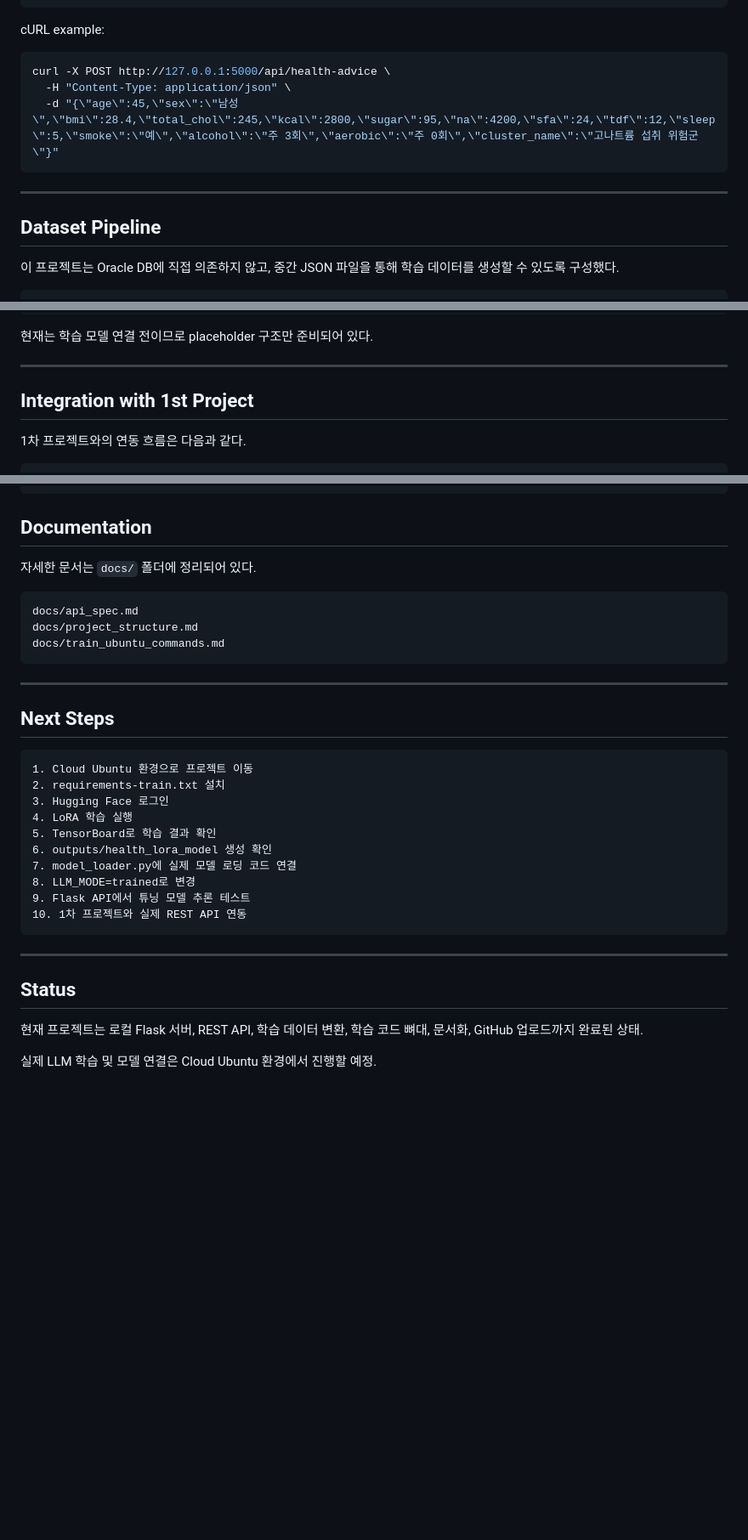
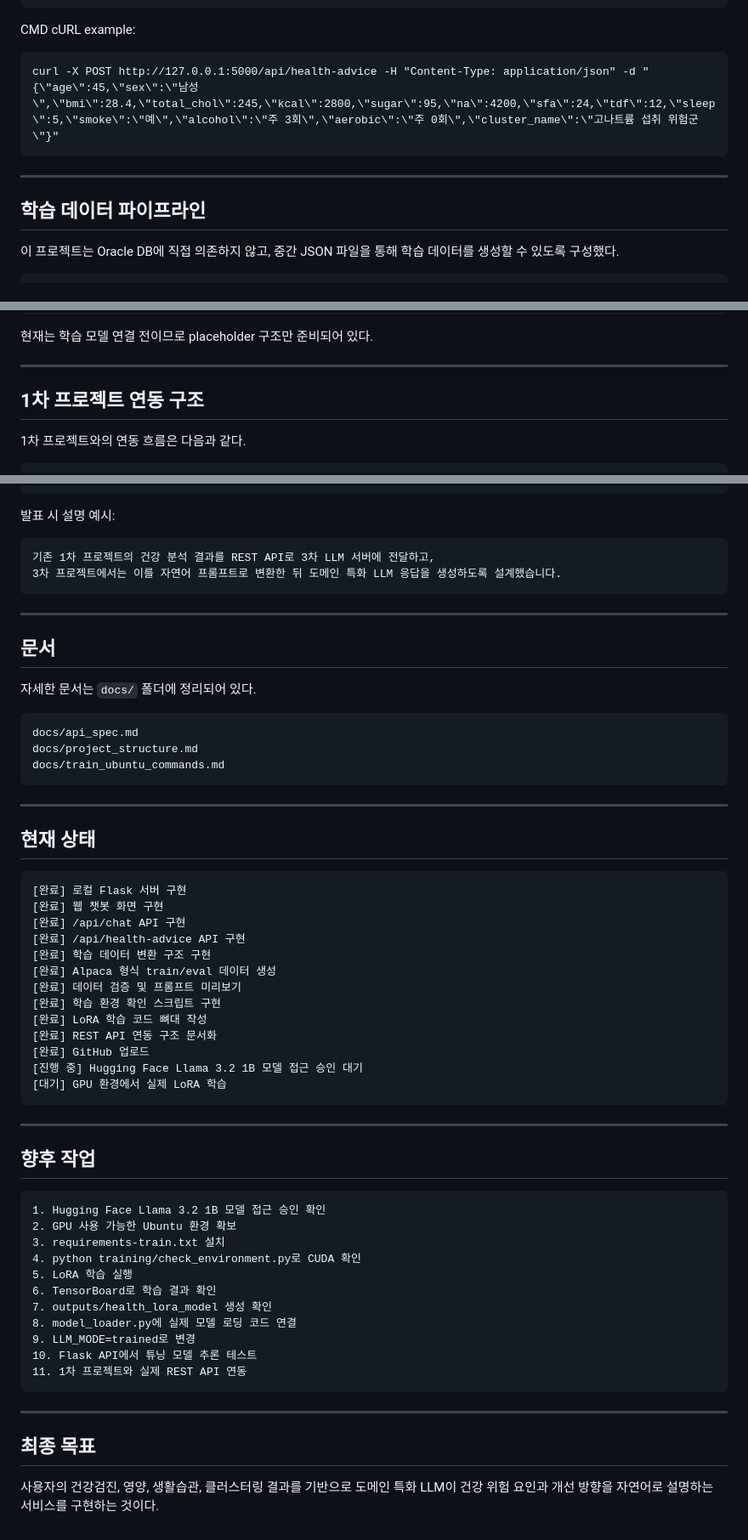
Before and after one commit to niabluelake/rag_study_assistant, a Markdown page: README.md, 3 parts joined by grey strips. Shown at 85% size. Drawn GitHub-style; blank space fills up the shorter version.

Commit message:
Update README and add environment check guide

````diff
--- a/README.md
+++ b/README.md
@@ -221,17 +241,15 @@ Request example:
 }
 ```
 
-cURL example:
+CMD cURL example:
 
-```bash
-curl -X POST http://127.0.0.1:5000/api/health-advice \
-  -H "Content-Type: application/json" \
-  -d "{\"age\":45,\"sex\":\"남성\",\"bmi\":28.4,\"total_chol\":245,\"kcal\":2800,\"sugar\":95,\"na\":4200,\"sfa\":24,\"tdf\":12,\"sleep\":5,\"smoke\":\"예\",\"alcohol\":\"주 3회\",\"aerobic\":\"주 0회\",\"cluster_name\":\"고나트륨 섭취 위험군\"}"
+```bat
+curl -X POST http://127.0.0.1:5000/api/health-advice -H "Content-Type: application/json" -d "{\"age\":45,\"sex\":\"남성\",\"bmi\":28.4,\"total_chol\":245,\"kcal\":2800,\"sugar\":95,\"na\":4200,\"sfa\":24,\"tdf\":12,\"sleep\":5,\"smoke\":\"예\",\"alcohol\":\"주 3회\",\"aerobic\":\"주 0회\",\"cluster_name\":\"고나트륨 섭취 위험군\"}"
 ```
 
 ---
 
-## Dataset Pipeline
+## 학습 데이터 파이프라인
 
 이 프로젝트는 Oracle DB에 직접 의존하지 않고, 중간 JSON 파일을 통해 학습 데이터를 생성할 수 있도록 구성했다.
 
@@ -370,7 +439,7 @@ LoRA 모델 추론
 
 ---
 
-## Integration with 1st Project
+## 1차 프로젝트 연동 구조
 
 1차 프로젝트와의 연동 흐름은 다음과 같다.
 
@@ -396,7 +465,16 @@ mock 또는 trained LLM 응답
 1차 프로젝트 화면에 자연어 설명 출력
 ```
 
-## Documentation
+발표 시 설명 예시:
+
+```text
+기존 1차 프로젝트의 건강 분석 결과를 REST API로 3차 LLM 서버에 전달하고,
+3차 프로젝트에서는 이를 자연어 프롬프트로 변환한 뒤 도메인 특화 LLM 응답을 생성하도록 설계했습니다.
+```
+
+---
+
+## 문서
 
 자세한 문서는 `docs/` 폴더에 정리되어 있다.
 
@@ -408,25 +486,44 @@ docs/train_ubuntu_commands.md
 
 ---
 
-## Next Steps
+## 현재 상태
 
 ```text
-1. Cloud Ubuntu 환경으로 프로젝트 이동
-2. requirements-train.txt 설치
-3. Hugging Face 로그인
-4. LoRA 학습 실행
-5. TensorBoard로 학습 결과 확인
-6. outputs/health_lora_model 생성 확인
-7. model_loader.py에 실제 모델 로딩 코드 연결
-8. LLM_MODE=trained로 변경
-9. Flask API에서 튜닝 모델 추론 테스트
-10. 1차 프로젝트와 실제 REST API 연동
+[완료] 로컬 Flask 서버 구현
+[완료] 웹 챗봇 화면 구현
+[완료] /api/chat API 구현
+[완료] /api/health-advice API 구현
+[완료] 학습 데이터 변환 구조 구현
+[완료] Alpaca 형식 train/eval 데이터 생성
+[완료] 데이터 검증 및 프롬프트 미리보기
+[완료] 학습 환경 확인 스크립트 구현
+[완료] LoRA 학습 코드 뼈대 작성
+[완료] REST API 연동 구조 문서화
+[완료] GitHub 업로드
+[진행 중] Hugging Face Llama 3.2 1B 모델 접근 승인 대기
+[대기] GPU 환경에서 실제 LoRA 학습
 ```
 
 ---
 
-## Status
+## 향후 작업
 
-현재 프로젝트는 로컬 Flask 서버, REST API, 학습 데이터 변환, 학습 코드 뼈대, 문서화, GitHub 업로드까지 완료된 상태.
+```text
+1. Hugging Face Llama 3.2 1B 모델 접근 승인 확인
+2. GPU 사용 가능한 Ubuntu 환경 확보
+3. requirements-train.txt 설치
+4. python training/check_environment.py로 CUDA 확인
+5. LoRA 학습 실행
+6. TensorBoard로 학습 결과 확인
+7. outputs/health_lora_model 생성 확인
+8. model_loader.py에 실제 모델 로딩 코드 연결
+9. LLM_MODE=trained로 변경
+10. Flask API에서 튜닝 모델 추론 테스트
+11. 1차 프로젝트와 실제 REST API 연동
+```
 
-실제 LLM 학습 및 모델 연결은 Cloud Ubuntu 환경에서 진행할 예정.
+---
+
+## 최종 목표
+
+사용자의 건강검진, 영양, 생활습관, 클러스터링 결과를 기반으로 도메인 특화 LLM이 건강 위험 요인과 개선 방향을 자연어로 설명하는 서비스를 구현하는 것이다.
````
Also changed, not shown: other parts of README.md (+108 -37 lines).
